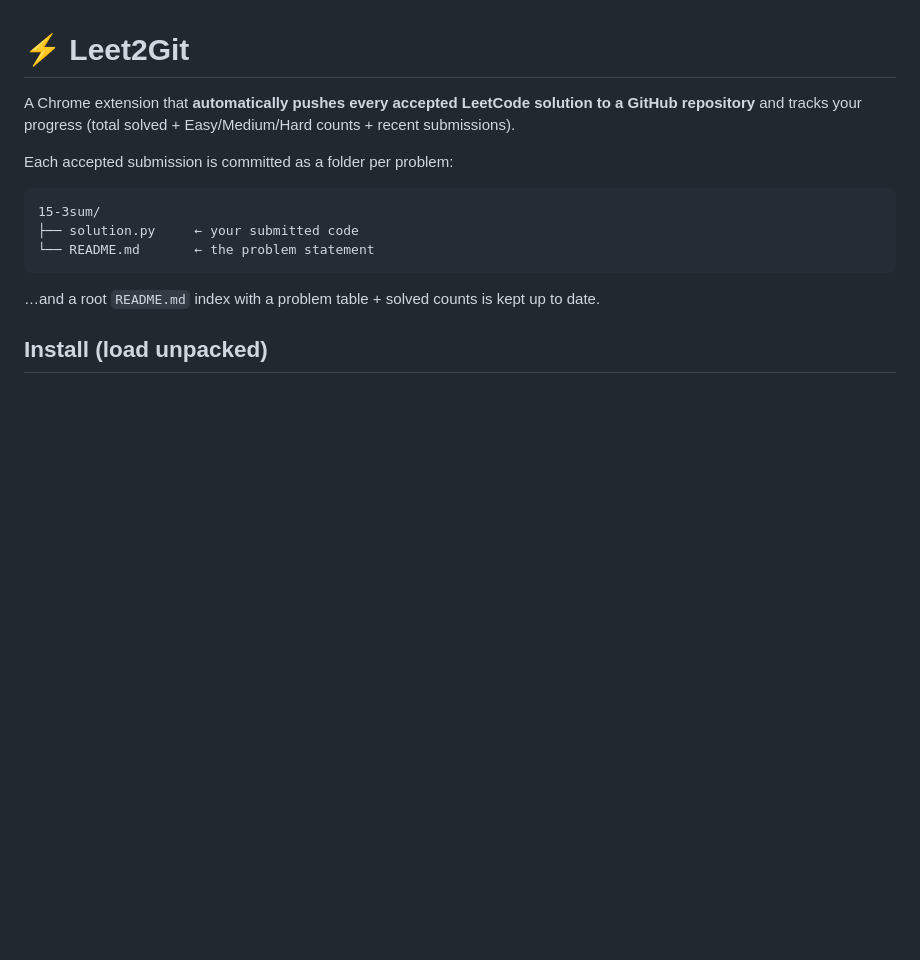
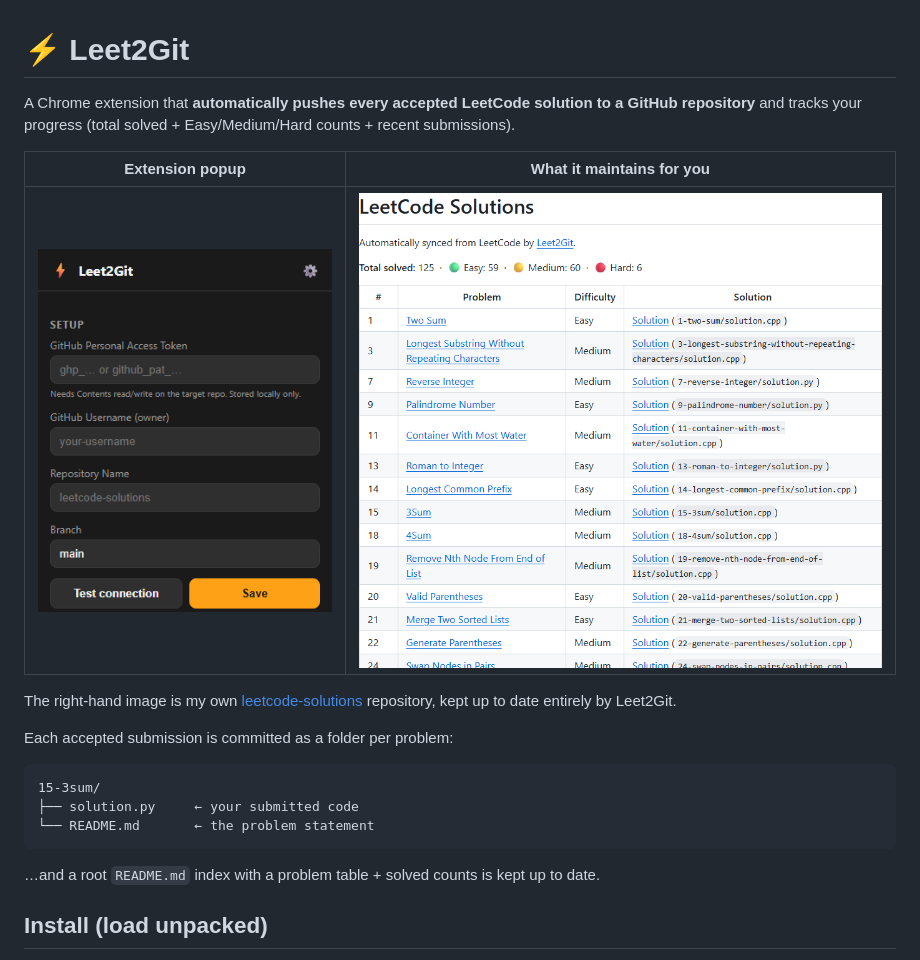
Before and after one commit to chiragduhoon/leet-2-git, a Markdown page: README.md, the part around the change. GitHub-like rendering; pictures changed too: docs/popup.png (added), docs/synced-repo.png (added); blank space fills up the shorter version.

Commit message:
Add popup and synced-repo screenshots; link generated README to this repo

```diff
--- a/README.md
+++ b/README.md
@@ -2,6 +2,12 @@
 
 A Chrome extension that **automatically pushes every accepted LeetCode solution to a GitHub
 repository** and tracks your progress (total solved + Easy/Medium/Hard counts + recent submissions).
+
+| Extension popup | What it maintains for you |
+|---|---|
+| ![Leet2Git popup: GitHub token, owner, repository and branch](docs/popup.png) | ![Auto-generated solutions repo: 125 solved, 59 easy, 60 medium, 6 hard, linked per problem](docs/synced-repo.png) |
+
+The right-hand image is my own [leetcode-solutions](https://github.com/chiragduhoon/leetcode-solutions) repository, kept up to date entirely by Leet2Git.
 
 Each accepted submission is committed as a folder per problem:
 
```
Also changed, not shown: 1 other file.
